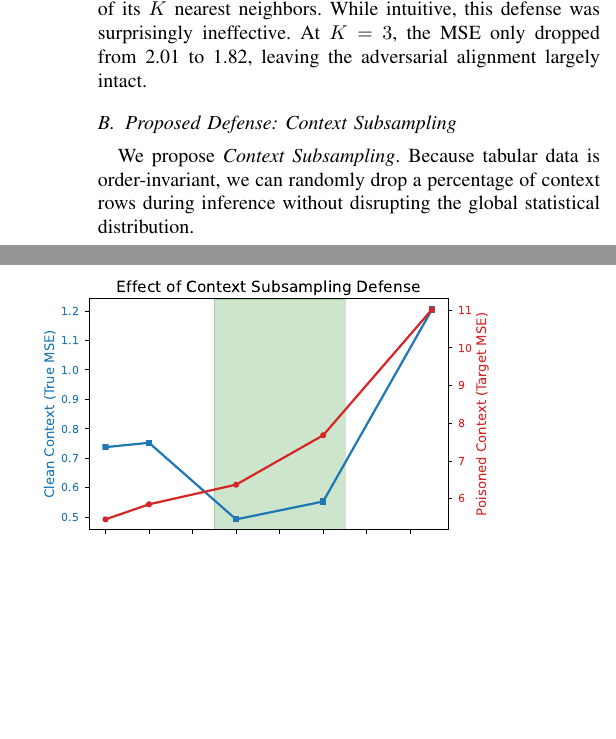
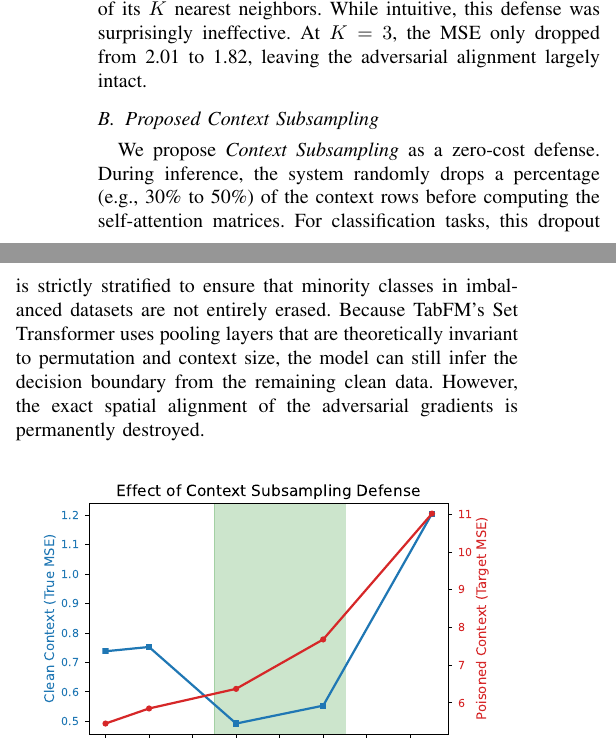
Before and after one commit to akashadsare/tabfm-adversarial-poisoning, a LaTeX paper (main.tex, which reads sections/07_defenses.tex): two parts of the columns of page 4 of 6, joined at a grey line, cut so that both start at the same text, the shorter picture padded with empty space. Compiled offline with pdfLaTeX; a missing font is replaced by an installed copy or a similar font; a LaTeX package or settings file that is missing is left out.

Commit message:
Final Camera-Ready revisions (Reviewer nitpicks)

```diff
--- a/sections/07_defenses.tex
+++ b/sections/07_defenses.tex
@@ -2,8 +2,8 @@
 \subsection{KNN Sanitization Baseline}
 We evaluated K-Nearest Neighbors (KNN) Sanitization, which replaces each context row with the geometric mean of its $K$ nearest neighbors. While intuitive, this defense was surprisingly ineffective. At $K=3$, the MSE only dropped from 2.01 to 1.82, leaving the adversarial alignment largely intact.
 
-\subsection{Proposed Defense: Context Subsampling}
-We propose \textit{Context Subsampling}. Because tabular data is order-invariant, we can randomly drop a percentage of context rows during inference without disrupting the global statistical distribution.
+\subsection{Proposed Context Subsampling}
+We propose \textit{Context Subsampling} as a zero-cost defense. During inference, the system randomly drops a percentage (e.g., 30\% to 50\%) of the context rows before computing the self-attention matrices. For classification tasks, this dropout is strictly stratified to ensure that minority classes in imbalanced datasets are not entirely erased. Because TabFM's Set Transformer uses pooling layers that are theoretically invariant to permutation and context size, the model can still infer the decision boundary from the remaining clean data. However, the exact spatial alignment of the adversarial gradients is permanently destroyed.
 
 \begin{figure}[h]
     \centering
```
Also changed, not shown: sections/04_threat_model.tex (+1 -1 lines), sections/06_experiments.tex (+1 -1 lines), main.pdf.
